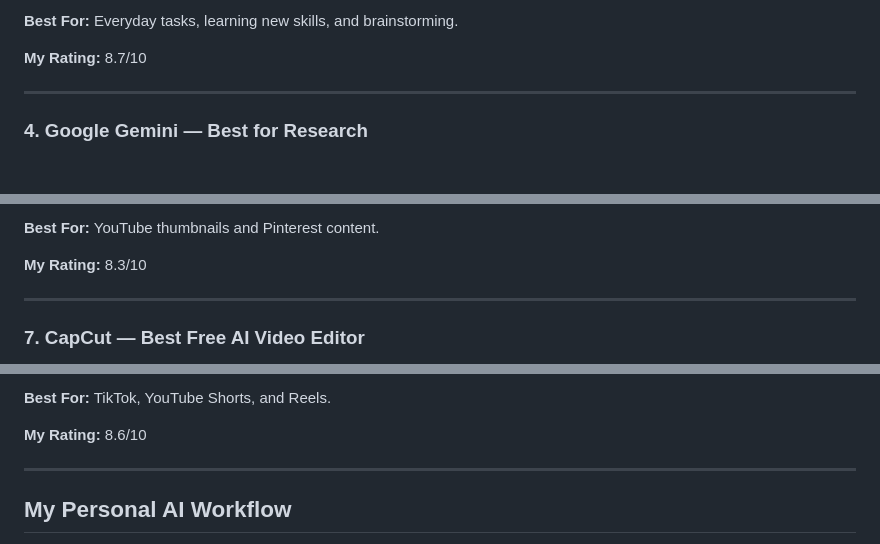
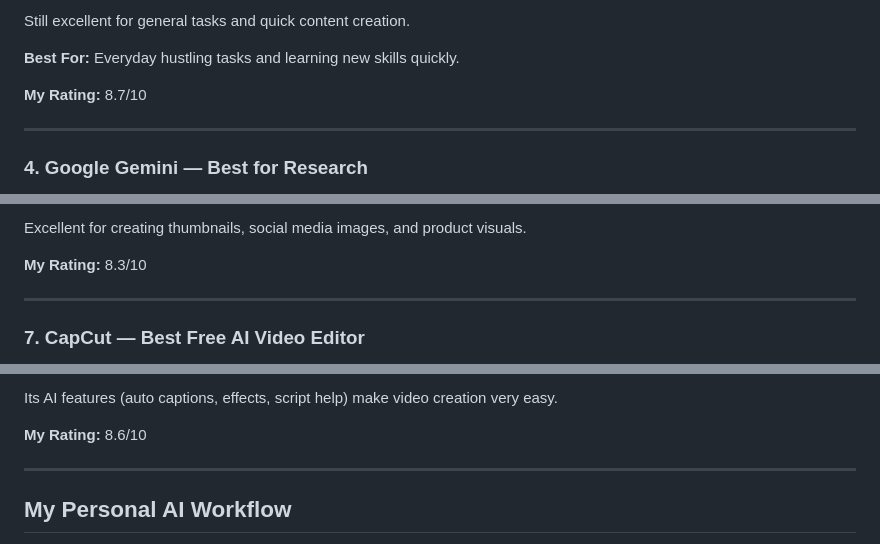
Before and after one commit to MrRandom-jpg/Hustletopia, a Markdown page: best-free-ai-tools-2026.md, 3 parts joined by grey strips. GitHub-like rendering; blank space fills up the shorter version.

```diff
--- a/best-free-ai-tools-2026.md
+++ b/best-free-ai-tools-2026.md
@@ -75,5 +63,7 @@ The free version of ChatGPT is still excellent for general tasks and quick conte
 
-**Best For:** Everyday tasks, learning new skills, and brainstorming.
+Still excellent for general tasks and quick content creation.
+
+**Best For:** Everyday hustling tasks and learning new skills quickly.
 
 **My Rating:** 8.7/10
 
@@ -105,5 +95,5 @@ Creating thumbnails, pins, and social media graphics is essential. Leonardo.AI d
 
-**Best For:** YouTube thumbnails and Pinterest content.
+Excellent for creating thumbnails, social media images, and product visuals.
 
 **My Rating:** 8.3/10
 
@@ -115,5 +105,5 @@ CapCut’s AI features (auto captions, effects, script suggestions) make it incr
 
-**Best For:** TikTok, YouTube Shorts, and Reels.
+Its AI features (auto captions, effects, script help) make video creation very easy.
 
 **My Rating:** 8.6/10
 
```
Also changed, not shown: other parts of best-free-ai-tools-2026.md (+33 -58 lines).
